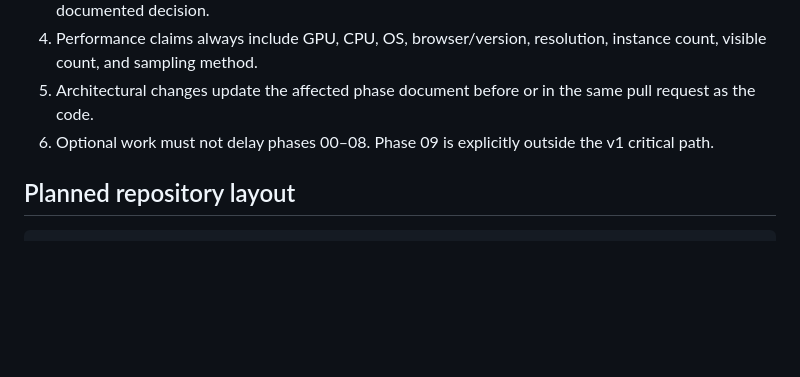
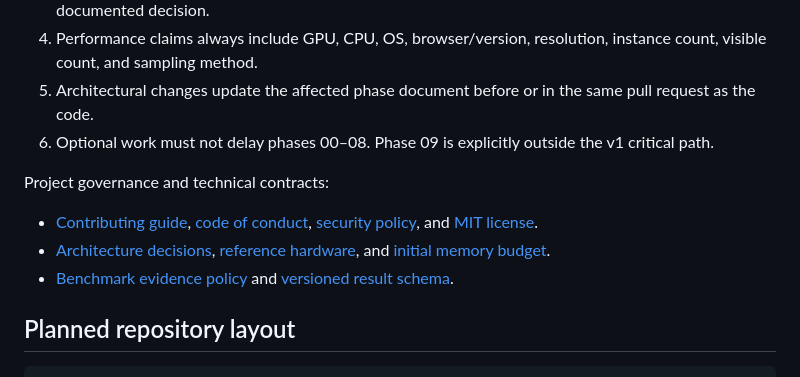
Before and after one commit to sebastienaglae/swarm-gpu, a Markdown page: README.md, the part around the change. Drawn GitHub-style; blank space fills up the shorter version.

Commit message:
docs: complete phase zero product contract

````diff
--- a/README.md
+++ b/README.md
@@ -49,6 +49,12 @@ GPU simulation -> frustum culling -> LOD classification
 5. Architectural changes update the affected phase document before or in the same pull request as the code.
 6. Optional work must not delay phases 00–08. Phase 09 is explicitly outside the v1 critical path.
 
+Project governance and technical contracts:
+
+- [Contributing guide](CONTRIBUTING.md), [code of conduct](CODE_OF_CONDUCT.md), [security policy](SECURITY.md), and [MIT license](LICENSE).
+- [Architecture decisions](docs/architecture/decisions/README.md), [reference hardware](docs/reference-hardware.md), and [initial memory budget](docs/architecture/memory-budget.md).
+- [Benchmark evidence policy](docs/benchmarking/evidence-policy.md) and [versioned result schema](benchmarks/schemas/benchmark-result.schema.json).
+
 ## Planned repository layout
 
 ```text
````
Also changed, not shown: docs/phases/00-product-contract.md (+50 -12 lines).
